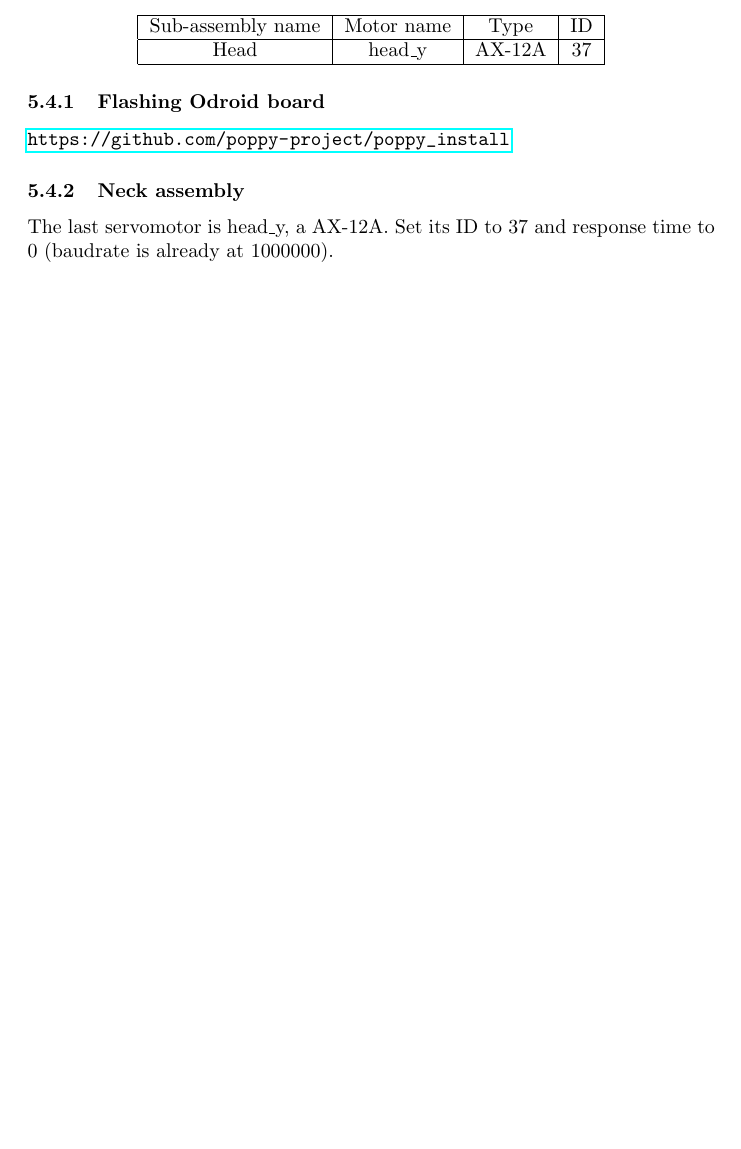
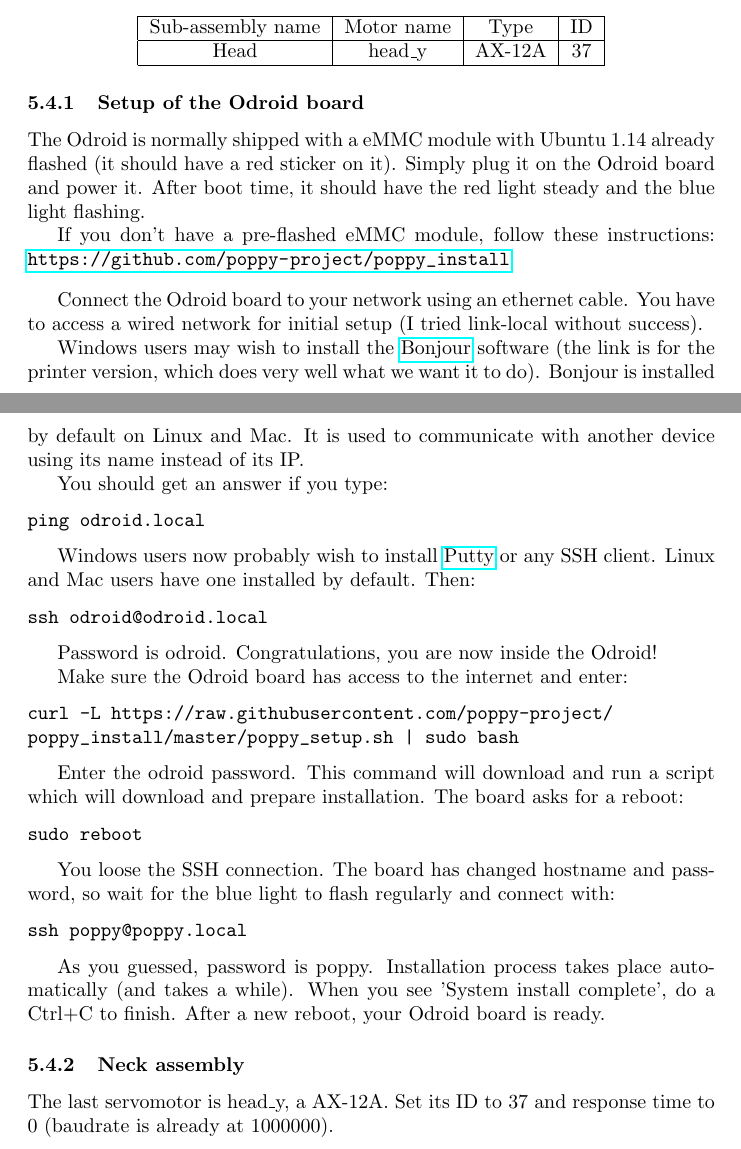
Before and after one commit to poppy-project/poppy-humanoid, a LaTeX document (assemblyGuide/assemblyGuide.tex): part of page 13 of 16 before the commit and two parts of pages 13 and 14 of 17 after it, the two joined at a grey line, cut so that both start at the same text, the shorter picture padded with empty space. Compiled offline with pdfLaTeX.

Commit message:
Odroid part in assembly doc

```diff
--- a/assemblyGuide/assemblyGuide.tex
+++ b/assemblyGuide/assemblyGuide.tex
@@ -367,9 +367,55 @@ Head & head\_y & AX-12A & 37 \\
 \end{tabular}
 \end{center}
 
-\subsubsection{Flashing Odroid board}
+\subsubsection{Setup of the Odroid board}
 
-\url{https://github.com/poppy-project/poppy_install}
+
+The Odroid is normally shipped with a eMMC module with Ubuntu 1.14 already flashed (it should have a red sticker on it). Simply plug it on the Odroid board and power it. After boot time, it should have the red light steady and the blue light flashing.
+
+If you don't have a pre-flashed eMMC module, follow these instructions: \url{https://github.com/poppy-project/poppy_install}
+
+%http://www.hardkernel.com/main/products/prdt_info.php?g_code=G138749987644
+\vspace{3mm} Connect the Odroid board to your network using an ethernet cable. You have to access a wired network for initial setup (I tried link-local without success).
+
+Windows users may wish to install the \href{https://support.apple.com/kb/DL999?locale=fr_FR&viewlocale=fr_FR}{Bonjour} software (the link is for the printer version, which does very well what we want it to do). Bonjour is installed by default on Linux and Mac. It is used to communicate with another device using its name instead of its IP.
+
+You should get an answer if you type:
+
+\begin{verbatim}
+ping odroid.local
+\end{verbatim}
+
+Windows users now probably wish to install \href{http://www.putty.org/}{Putty} or any SSH client. Linux and Mac users have one installed by default. Then:
+
+\begin{verbatim}
+ssh odroid@odroid.local
+\end{verbatim}
+
+Password is odroid. Congratulations, you are now inside the Odroid!
+
+Make sure the Odroid board has access to the internet and enter:
+
+\begin{verbatim}
+curl -L https://raw.githubusercontent.com/poppy-project/
+poppy_install/master/poppy_setup.sh | sudo bash
+\end{verbatim}
+
+%Is it really usful to download matplot lib by default ??
+
+Enter the odroid password. This command will download and run a script which will download and prepare installation. The board asks for a reboot:
+
+\begin{verbatim}
+sudo reboot
+\end{verbatim}
+
+You loose the SSH connection. The board has changed hostname and password, so wait for the blue light to flash regularly and connect with:
+
+\begin{verbatim}
+ssh poppy@poppy.local
+\end{verbatim}
+
+As you guessed, password is poppy. Installation process takes place automatically (and takes a while). When you see 'System install complete', do a Ctrl+C to finish. After a new reboot, your Odroid board is ready.
+
 
 \subsubsection{Neck assembly}
 
```
Also changed, not shown: assemblyGuide/assemblyGuide.pdf, assemblyGuide/assemblyGuide.tex (3 more changed lines).
